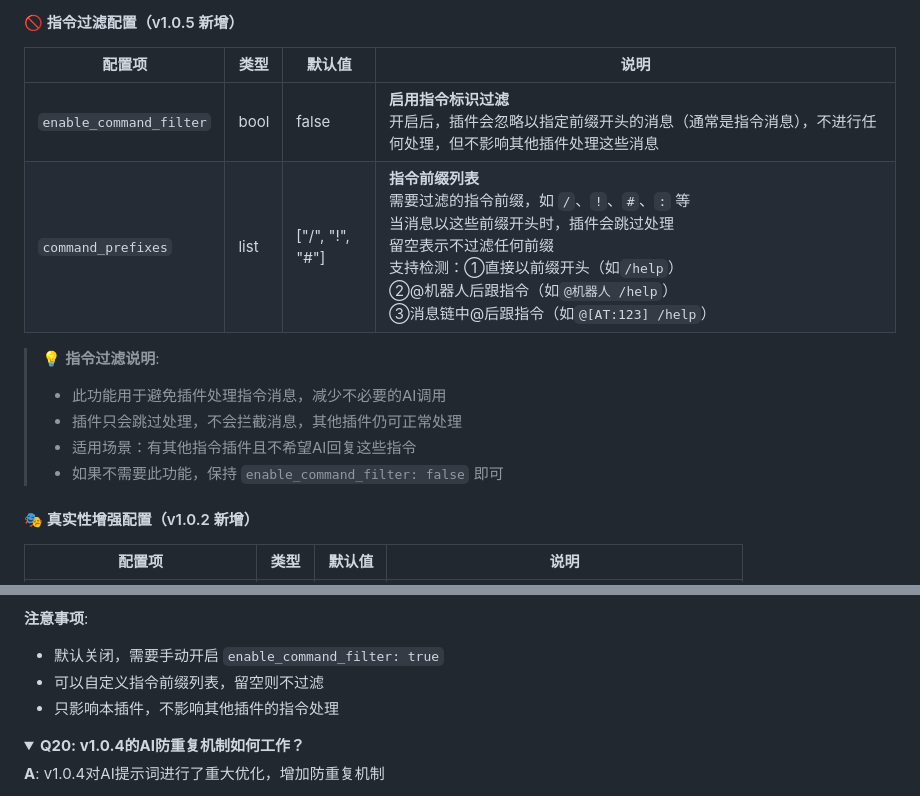
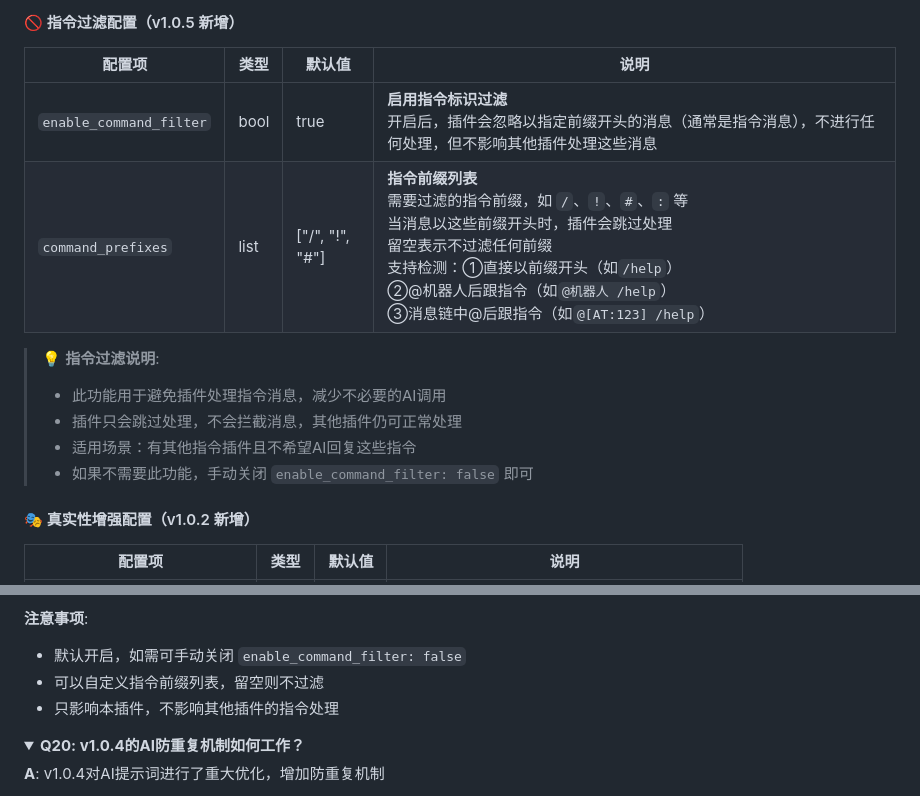
Before and after one commit to Him666233/astrbot_plugin_group_chat_plus, a Markdown page: README.md, 2 parts joined by grey strips. Drawn GitHub-style; folded sections open.

```diff
--- a/README.md
+++ b/README.md
@@ -386,14 +386,14 @@ pip install pypinyin
 
 | 配置项 | 类型 | 默认值 | 说明 |
 |--------|------|--------|------|
-| `enable_command_filter` | bool | false | **启用指令标识过滤**<br>开启后，插件会忽略以指定前缀开头的消息（通常是指令消息），不进行任何处理，但不影响其他插件处理这些消息 |
+| `enable_command_filter` | bool | true | **启用指令标识过滤**<br>开启后，插件会忽略以指定前缀开头的消息（通常是指令消息），不进行任何处理，但不影响其他插件处理这些消息 |
 | `command_prefixes` | list | ["/", "!", "#"] | **指令前缀列表**<br>需要过滤的指令前缀，如 `/`、`!`、`#`、`:` 等<br>当消息以这些前缀开头时，插件会跳过处理<br>留空表示不过滤任何前缀<br>支持检测：①直接以前缀开头（如`/help`）<br>②@机器人后跟指令（如`@机器人 /help`）<br>③消息链中@后跟指令（如`@[AT:123] /help`） |
 
 > 💡 **指令过滤说明**:
 > - 此功能用于避免插件处理指令消息，减少不必要的AI调用
 > - 插件只会跳过处理，不会拦截消息，其他插件仍可正常处理
 > - 适用场景：有其他指令插件且不希望AI回复这些指令
-> - 如果不需要此功能，保持 `enable_command_filter: false` 即可
+> - 如果不需要此功能，手动关闭 `enable_command_filter: false` 即可
 
 #### 🎭 真实性增强配置（v1.0.2 新增）
 
@@ -1395,7 +1395,7 @@ e) 即使话题相关，也要用新的方式表达，展现对话的自然变
 - ✅ 想要更精确地控制插件的触发范围
 
 **注意事项**:
-- 默认关闭，需要手动开启 `enable_command_filter: true`
+- 默认开启，如需可手动关闭 `enable_command_filter: false`
 - 可以自定义指令前缀列表，留空则不过滤
 - 只影响本插件，不影响其他插件的指令处理
 </details>
```
